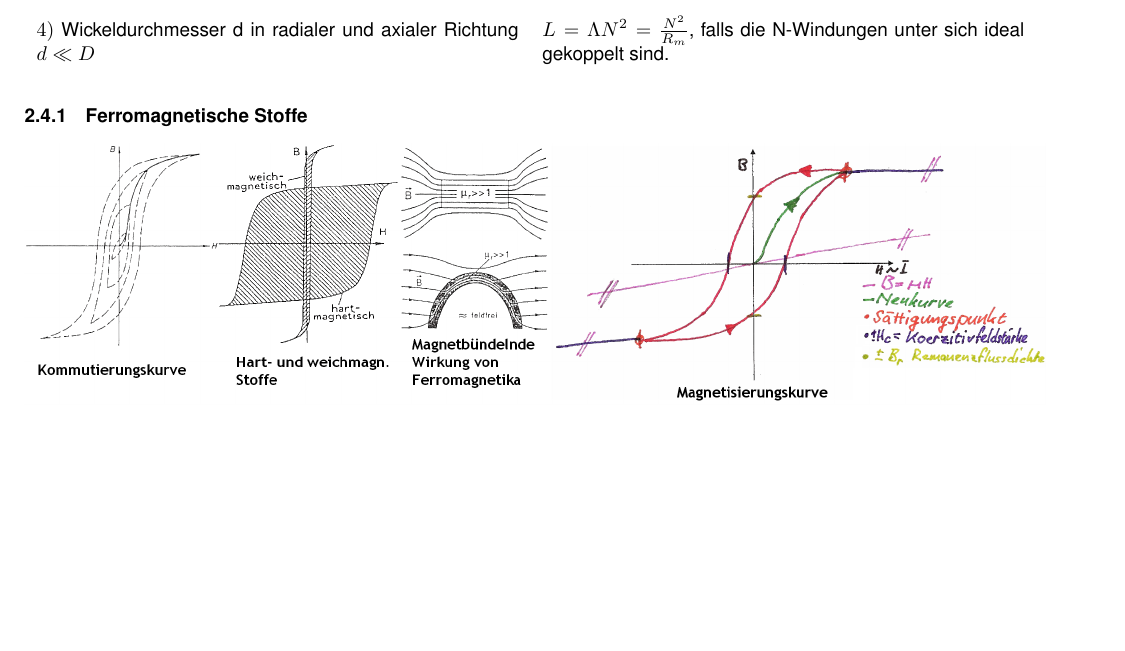
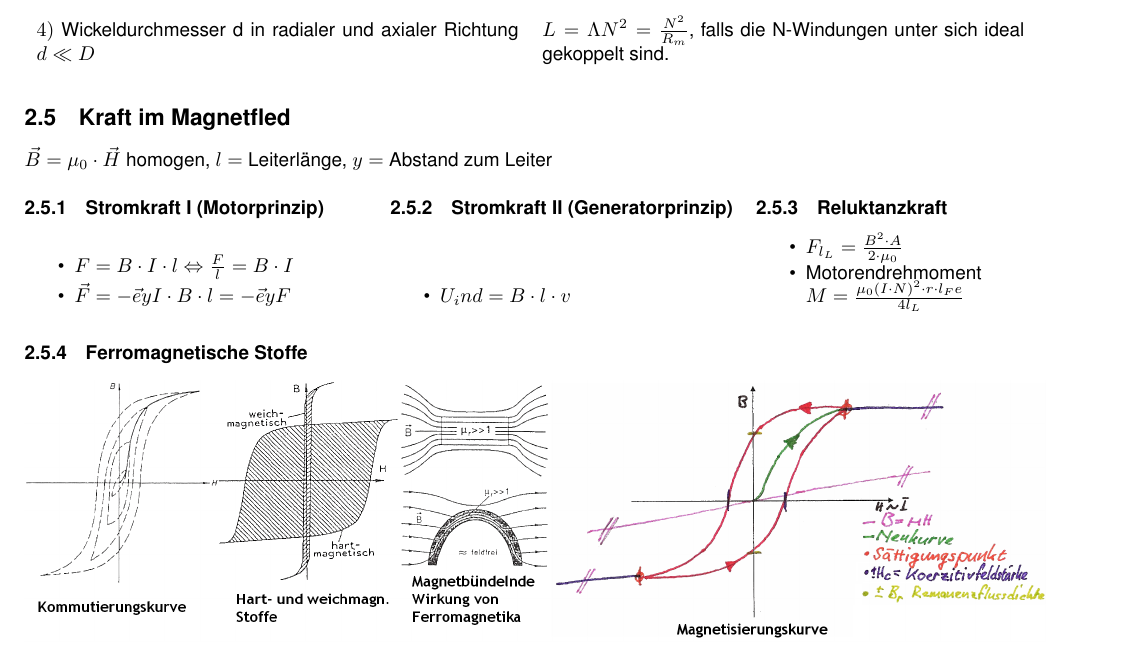
Before and after one commit to HSR-Stud/ELT2, a LaTeX document (et2.tex, which reads sections/magnetismus.tex): part of page 7 of 7, cut so that both start at the same text, the shorter picture padded with empty space. Compiled offline with pdfLaTeX; the source files are stored in an older character set and shown here as Unicode.

Commit message:
Incomplete - task 107: Kraft im Magnetfeld https://project.virtual-networks.org/issues/show/107

```diff
--- a/sections/magnetismus.tex
+++ b/sections/magnetismus.tex
@@ -200,5 +200,40 @@ Leiteranordnungen}
   gekoppelt sind.
 \end{tabular}
 
+\subsection{Kraft im Magnetfled}
+$\vec{B} = \mu_0 \cdot \vec{H}$ homogen, $l=$ Leiterl"ange, $y=$ Abstand zum
+Leiter\\
+\begin{multicols}{3}
+	\subsubsection{Stromkraft I (Motorprinzip)}
+
+	\begin{itemize}
+		\setlength{\itemsep}{1pt}
+		\setlength{\parskip}{0pt}
+		\setlength{\parsep}{0pt}
+
+		\item $F=B \cdot I \cdot l \Leftrightarrow \frac{F}{l}= B \cdot I$\\
+		\item $\vec{F} = -\vec{e} y I \cdot B \cdot l = -\vec{e}yF $
+	\end{itemize}
+	\subsubsection{Stromkraft II (Generatorprinzip)}
+		\begin{itemize}
+		\setlength{\itemsep}{1pt}
+		\setlength{\parskip}{0pt}
+		\setlength{\parsep}{0pt}
+
+		\item  $U_ind = B \cdot l \cdot v$
+	\end{itemize}
+
+	\subsubsection{Reluktanzkraft}
+	\begin{itemize}
+		\setlength{\itemsep}{1pt}
+		\setlength{\parskip}{0pt}
+		\setlength{\parsep}{0pt}
+
+		\item $F_{l_L} = \frac{B^2 \cdot A}{2\cdot \mu_0} $
+		\item Motorendrehmoment \\ $M = \frac{\mu_0 (I \cdot N)^2 \cdot r \cdot
+		l_Fe}{4 l_L}$
+	\end{itemize}
+\end{multicols}
+
 \subsubsection{Ferromagnetische Stoffe}
 \includegraphics[width=18cm]{./pics/magnetisierung.png}
```
